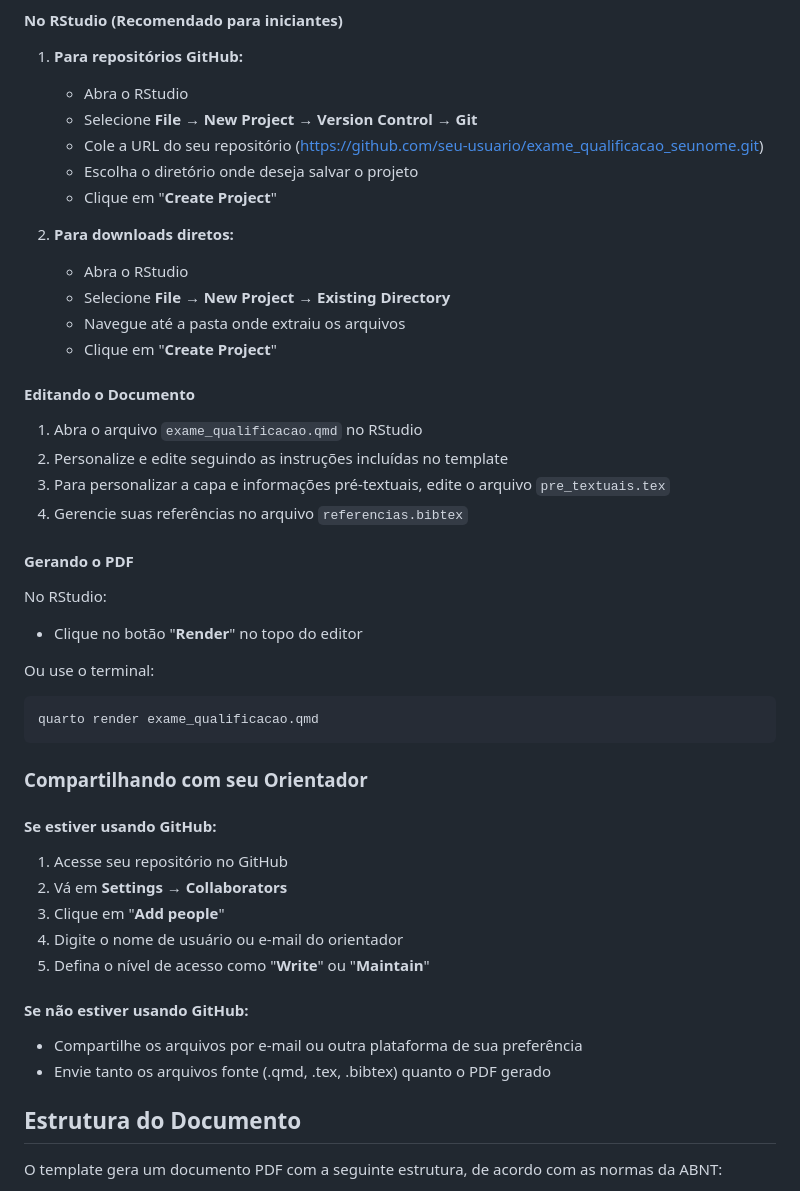
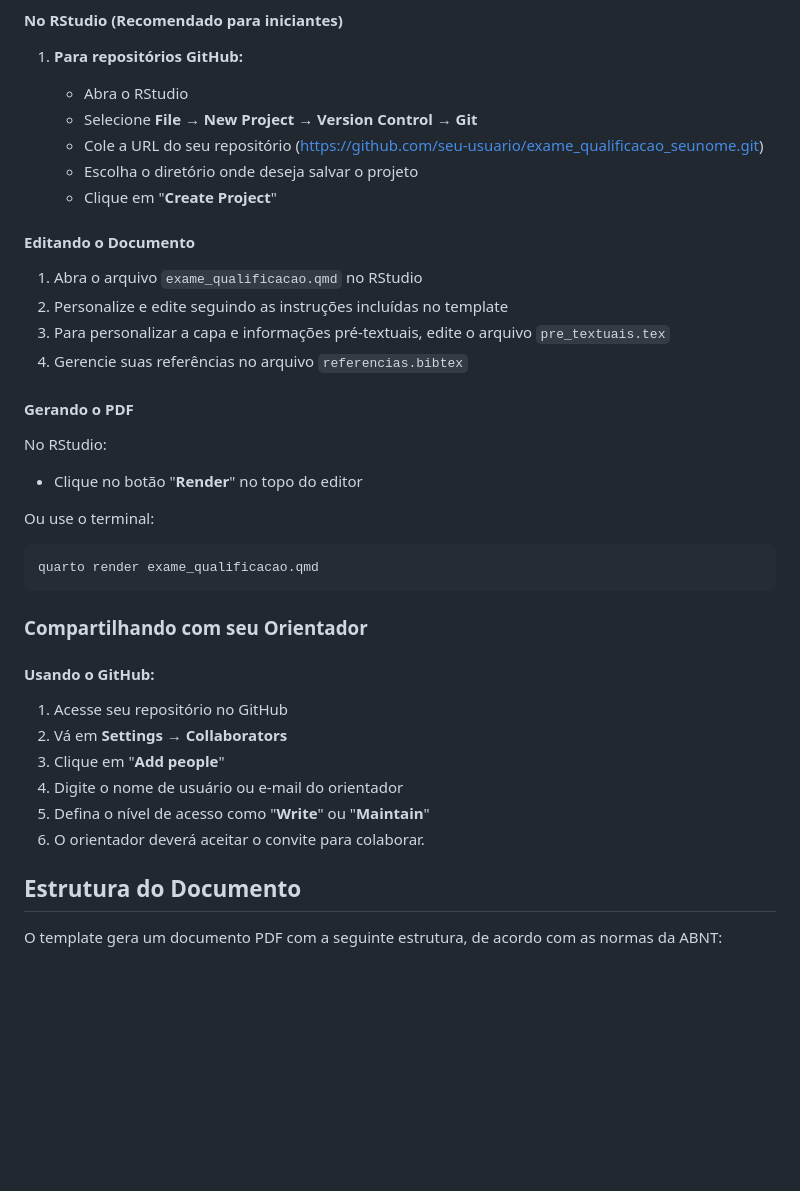
Before and after one commit to washingtonsilva/quarto_exame_qualificacao, a Markdown page: README.md, the part around the change. Drawn GitHub-style; blank space fills up the shorter version.

Commit message:
ajustes no Readme

````diff
--- a/README.md
+++ b/README.md
@@ -56,12 +56,6 @@ Se preferir não usar o GitHub, você pode:
    - Escolha o diretório onde deseja salvar o projeto
    - Clique em "**Create Project**"
 
-2. **Para downloads diretos:**
-
-   - Abra o RStudio
-   - Selecione **File → New Project → Existing Directory**
-   - Navegue até a pasta onde extraiu os arquivos
-   - Clique em "**Create Project**"
 
 #### Editando o Documento
 
@@ -73,27 +67,26 @@ Se preferir não usar o GitHub, você pode:
 #### Gerando o PDF
 
 No RStudio:
+
 - Clique no botão "**Render**" no topo do editor
 
 Ou use o terminal:
+
 ```bash
 quarto render exame_qualificacao.qmd
 ```
 
 ### Compartilhando com seu Orientador
 
-#### Se estiver usando GitHub:
+#### Usando o GitHub:
 
 1. Acesse seu repositório no GitHub
 2. Vá em **Settings → Collaborators**
 3. Clique em "**Add people**"
 4. Digite o nome de usuário ou e-mail do orientador
 5. Defina o nível de acesso como "**Write**" ou "**Maintain**"
+6. O orientador deverá aceitar o convite para colaborar.
 
-#### Se não estiver usando GitHub:
-
-- Compartilhe os arquivos por e-mail ou outra plataforma de sua preferência
-- Envie tanto os arquivos fonte (.qmd, .tex, .bibtex) quanto o PDF gerado
 
 ## Estrutura do Documento
 
````
